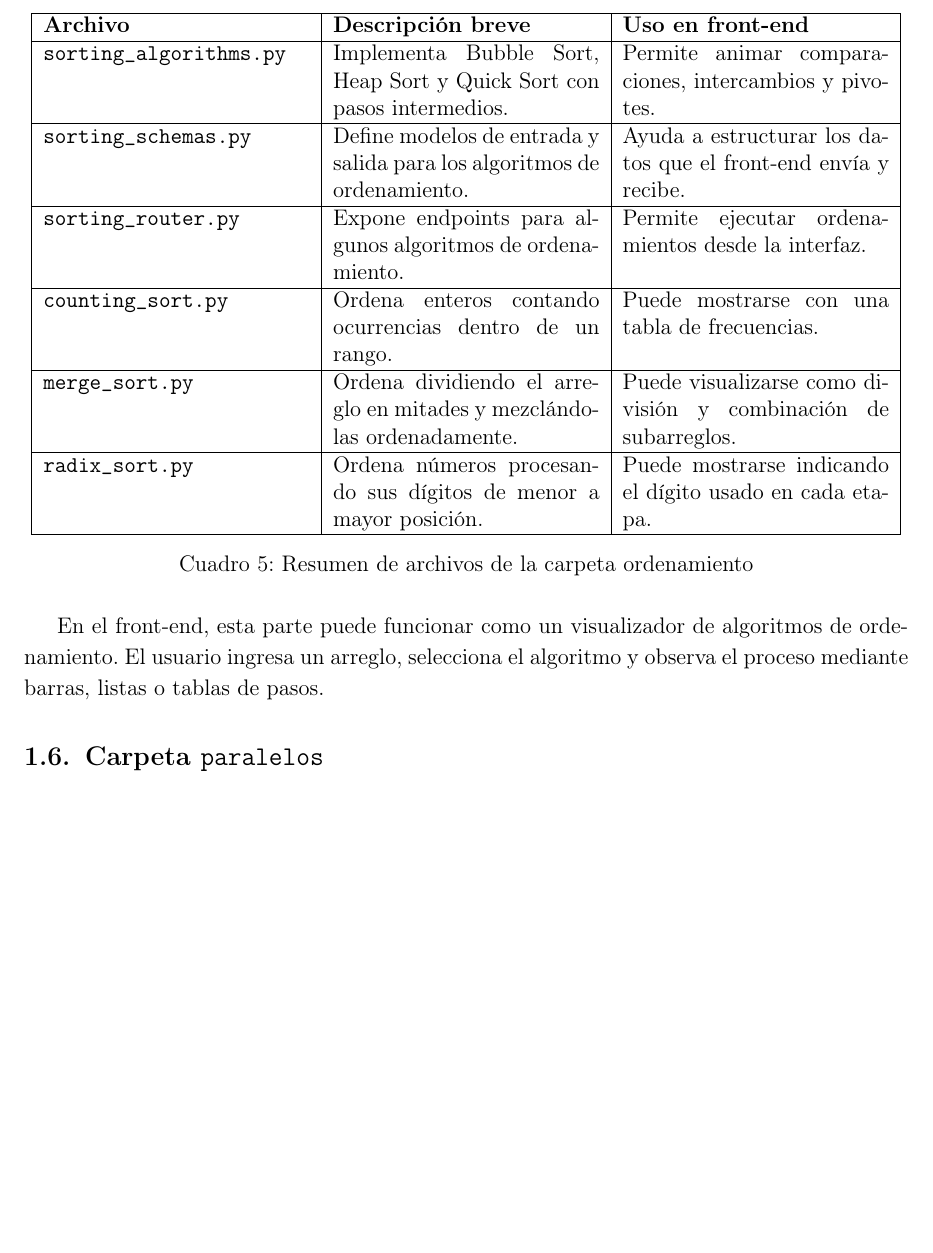
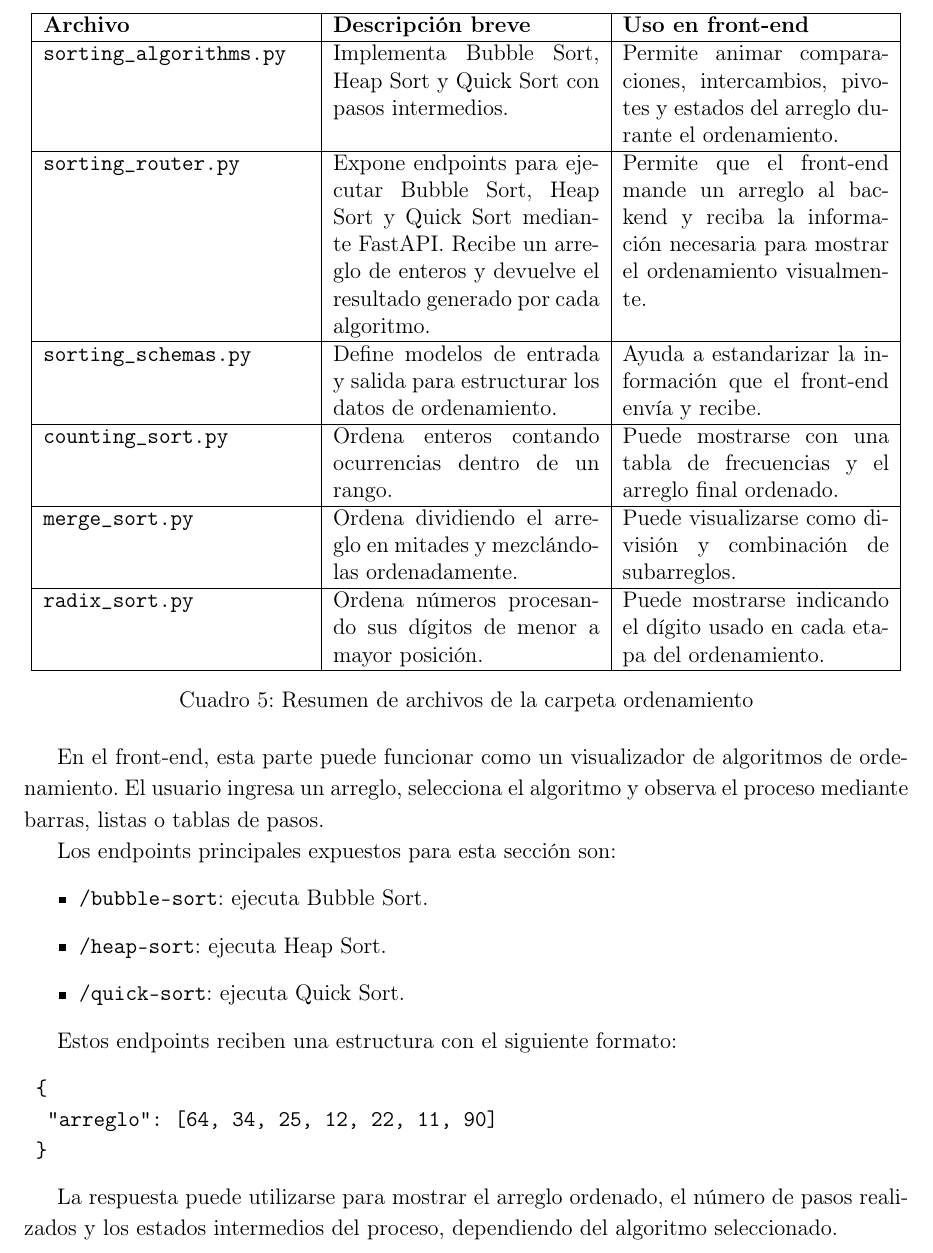
Before and after one commit to FranciscoCou077/Proyecto-EDAII-Backend, a LaTeX document (docs/doc_algoritmos.tex): part of page 5 of 6 before the commit and part of page 5 of 7 after it, cut so that both start at the same text, the shorter picture padded with empty space. Compiled offline with pdfLaTeX.

Commit message:
Final docs

```diff
--- a/docs/doc_algoritmos.tex
+++ b/docs/doc_algoritmos.tex
@@ -262,23 +262,41 @@
 		\hline
 		\textbf{Archivo} & \textbf{Descripción breve} & \textbf{Uso en front-end} \\
 		\hline
-			\texttt{sorting\_algorithms.py} & Implementa Bubble Sort, Heap Sort y Quick Sort con pasos intermedios. & Permite animar comparaciones, intercambios y pivotes. \\
+		\texttt{sorting\_algorithms.py} & Implementa Bubble Sort, Heap Sort y Quick Sort con pasos intermedios. & Permite animar comparaciones, intercambios, pivotes y estados del arreglo durante el ordenamiento. \\
 		\hline
-			\texttt{sorting\_schemas.py} & Define modelos de entrada y salida para los algoritmos de ordenamiento. & Ayuda a estructurar los datos que el front-end envía y recibe. \\
+		\texttt{sorting\_router.py} & Expone endpoints para ejecutar Bubble Sort, Heap Sort y Quick Sort mediante FastAPI. Recibe un arreglo de enteros y devuelve el resultado generado por cada algoritmo. & Permite que el front-end mande un arreglo al backend y reciba la información necesaria para mostrar el ordenamiento visualmente. \\
 		\hline
-			\texttt{sorting\_router.py} & Expone endpoints para algunos algoritmos de ordenamiento. & Permite ejecutar ordenamientos desde la interfaz. \\
+		\texttt{sorting\_schemas.py} & Define modelos de entrada y salida para estructurar los datos de ordenamiento. & Ayuda a estandarizar la información que el front-end envía y recibe. \\
 		\hline
-			\texttt{counting\_sort.py} & Ordena enteros contando ocurrencias dentro de un rango. & Puede mostrarse con una tabla de frecuencias. \\
+		\texttt{counting\_sort.py} & Ordena enteros contando ocurrencias dentro de un rango. & Puede mostrarse con una tabla de frecuencias y el arreglo final ordenado. \\
 		\hline
 		\texttt{merge\_sort.py} & Ordena dividiendo el arreglo en mitades y mezclándolas ordenadamente. & Puede visualizarse como división y combinación de subarreglos. \\
 		\hline
-			\texttt{radix\_sort.py} & Ordena números procesando sus dígitos de menor a mayor posición. & Puede mostrarse indicando el dígito usado en cada etapa. \\
+		\texttt{radix\_sort.py} & Ordena números procesando sus dígitos de menor a mayor posición. & Puede mostrarse indicando el dígito usado en cada etapa del ordenamiento. \\
 		\hline
 	\end{tabular}
 	\caption{Resumen de archivos de la carpeta ordenamiento}
 \end{table}
 
 En el front-end, esta parte puede funcionar como un visualizador de algoritmos de ordenamiento. El usuario ingresa un arreglo, selecciona el algoritmo y observa el proceso mediante barras, listas o tablas de pasos.
+
+Los endpoints principales expuestos para esta sección son:
+
+\begin{itemize}
+	\item \texttt{/bubble-sort}: ejecuta Bubble Sort.
+	\item \texttt{/heap-sort}: ejecuta Heap Sort.
+	\item \texttt{/quick-sort}: ejecuta Quick Sort.
+\end{itemize}
+
+Estos endpoints reciben una estructura con el siguiente formato:
+
+\begin{verbatim}
+	{
+		"arreglo": [64, 34, 25, 12, 22, 11, 90]
+	}
+\end{verbatim}
+
+La respuesta puede utilizarse para mostrar el arreglo ordenado, el número de pasos realizados y los estados intermedios del proceso, dependiendo del algoritmo seleccionado.
 
 	% -------------------------------------------------
 	\subsection{Carpeta \texttt{paralelos}}
```
Also changed, not shown: docs/doc_algoritmos.pdf, docs/doc_algoritmos.tex (2 more changed lines). Lines whose indentation alone changed are shown as unchanged.
